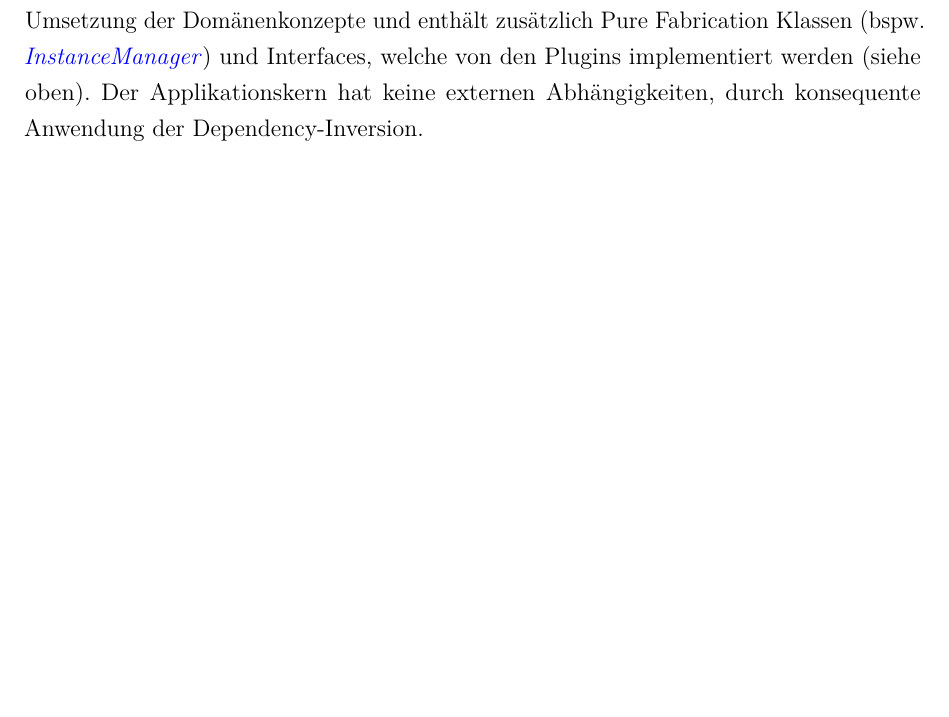
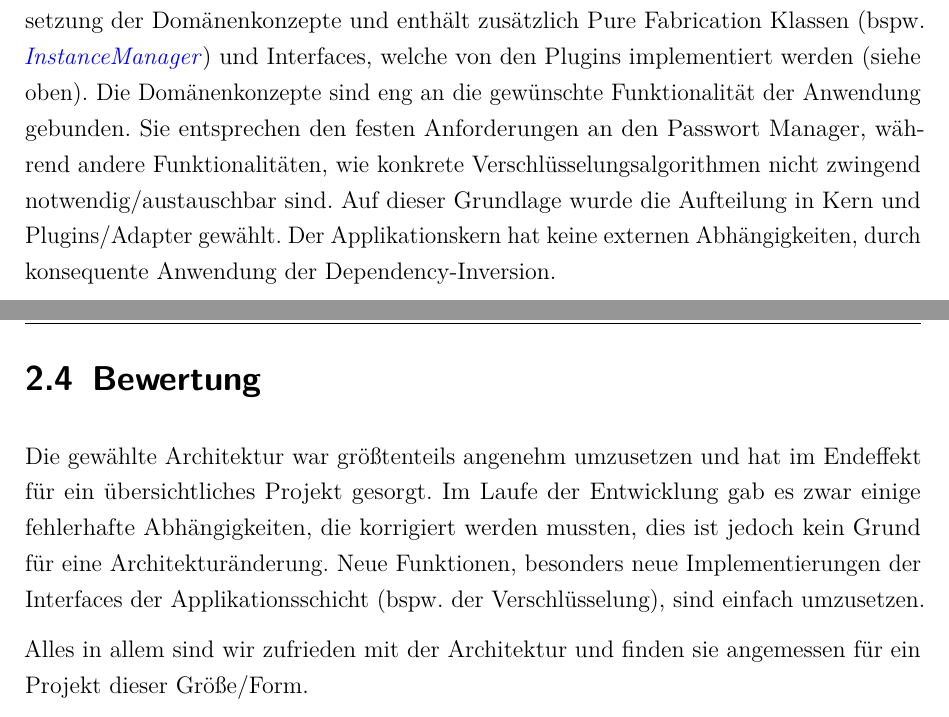
Before and after one commit to moorts/Morik, a LaTeX document (LaTeX/Programmentwurf.tex, which reads LaTeX/Inhalt/04_Inhalt/clean_architecture.tex): part of page 6 of 22 before the commit and two parts of pages 6 and 7 of 24 after it, the two joined at a grey line, cut so that both start at the same text, the shorter picture padded with empty space. Compiled offline with pdfLaTeX.

Commit message:
Address feedback

```diff
--- a/LaTeX/Inhalt/04_Inhalt/clean_architecture.tex
+++ b/LaTeX/Inhalt/04_Inhalt/clean_architecture.tex
@@ -26,4 +26,4 @@ Die Klasse \href{https://github.com/moorts/Morik/blob/main/src/adapters/ui/UiDat
 
 \section{Applikationskern}
 
-Der Kern des Programmes, befindlich im \href{https://github.com/moorts/Morik/tree/main/src/application}{application} Ordner, ist zuständig für die Umsetzung der Domänenkonzepte und enthält zusätzlich Pure Fabrication Klassen (bspw. \href{https://github.com/moorts/Morik/blob/main/src/application/InstanceManager.h}{\textit{InstanceManager}}) und Interfaces, welche von den Plugins implementiert werden (siehe oben). Der Applikationskern hat keine externen Abhängigkeiten, durch konsequente Anwendung der Dependency-Inversion.
+Der Kern des Programmes, befindlich im \href{https://github.com/moorts/Morik/tree/main/src/application}{application} Ordner, ist zuständig für die Umsetzung der Domänenkonzepte und enthält zusätzlich Pure Fabrication Klassen (bspw. \href{https://github.com/moorts/Morik/blob/main/src/application/InstanceManager.h}{\textit{InstanceManager}}) und Interfaces, welche von den Plugins implementiert werden (siehe oben). Die Domänenkonzepte sind eng an die gewünschte Funktionalität der Anwendung gebunden. Sie entsprechen den festen Anforderungen an den Passwort Manager, während andere Funktionalitäten, wie konkrete Verschlüsselungsalgorithmen nicht zwingend notwendig/austauschbar sind. Auf dieser Grundlage wurde die Aufteilung in Kern und Plugins/Adapter gewählt. Der Applikationskern hat keine externen Abhängigkeiten, durch konsequente Anwendung der Dependency-Inversion.
@@ -29,0 +35,8 @@ Der Kern des Programmes, befindlich im \href{https://github.com/moorts/Morik/tre
+	\label{fig:CADiag}
+\end{figure}
+
+\section{Bewertung}
+
+Die gewählte Architektur war größtenteils angenehm umzusetzen und hat im Endeffekt für ein übersichtliches Projekt gesorgt. Im Laufe der Entwicklung gab es zwar einige fehlerhafte Abhängigkeiten, die korrigiert werden mussten, dies ist jedoch kein Grund für eine Architekturänderung. Neue Funktionen, besonders neue Implementierungen der Interfaces der Applikationsschicht (bspw. der Verschlüsselung), sind einfach umzusetzen.
+
+Alles in allem sind wir zufrieden mit der Architektur und finden sie angemessen für ein Projekt dieser Größe/Form.
```
Also changed, not shown: LaTeX/Bilder/architecture_diagram.png (added), LaTeX/Inhalt/04_Inhalt/clean_architecture.tex (5 more changed lines).
